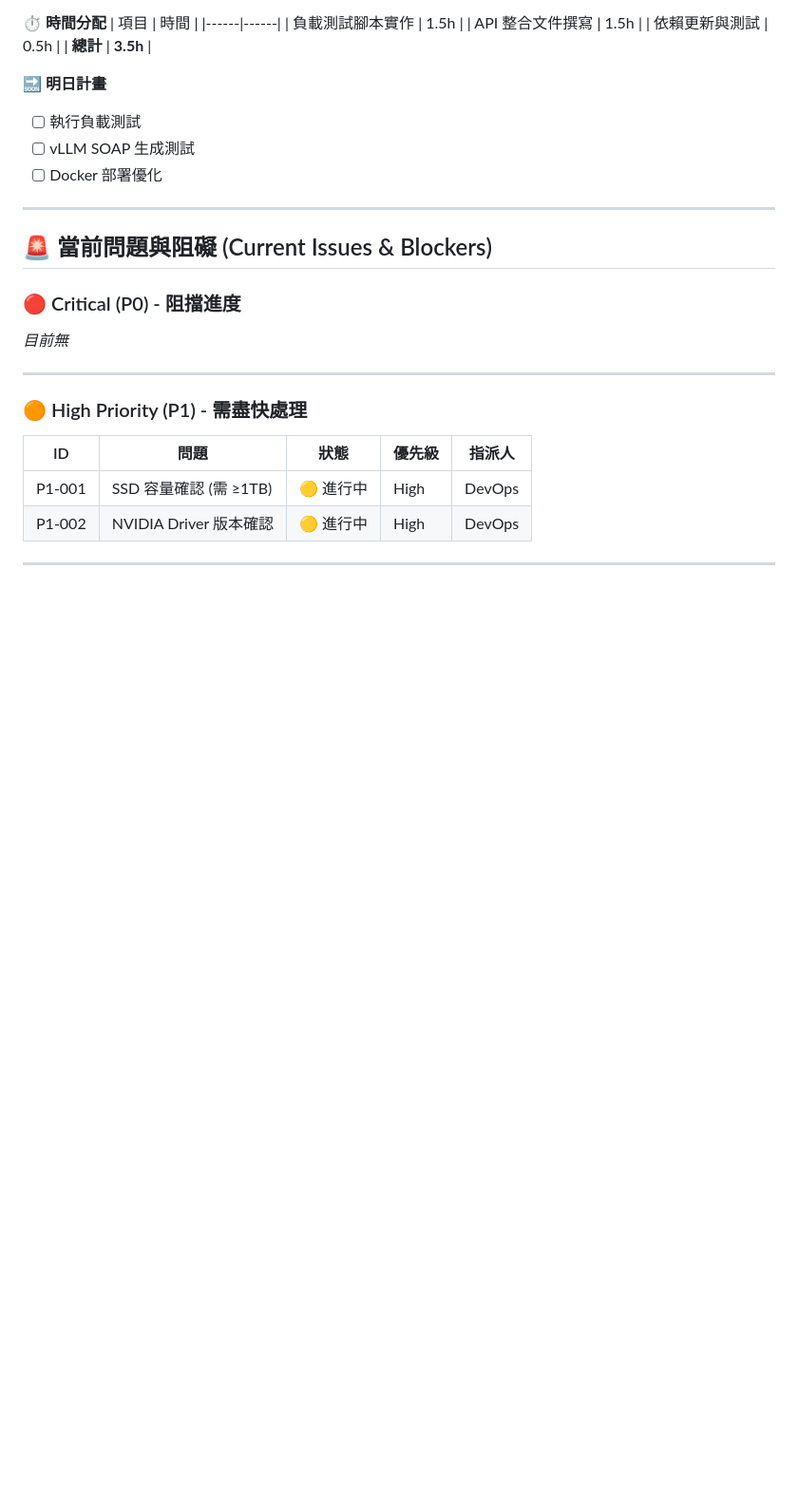
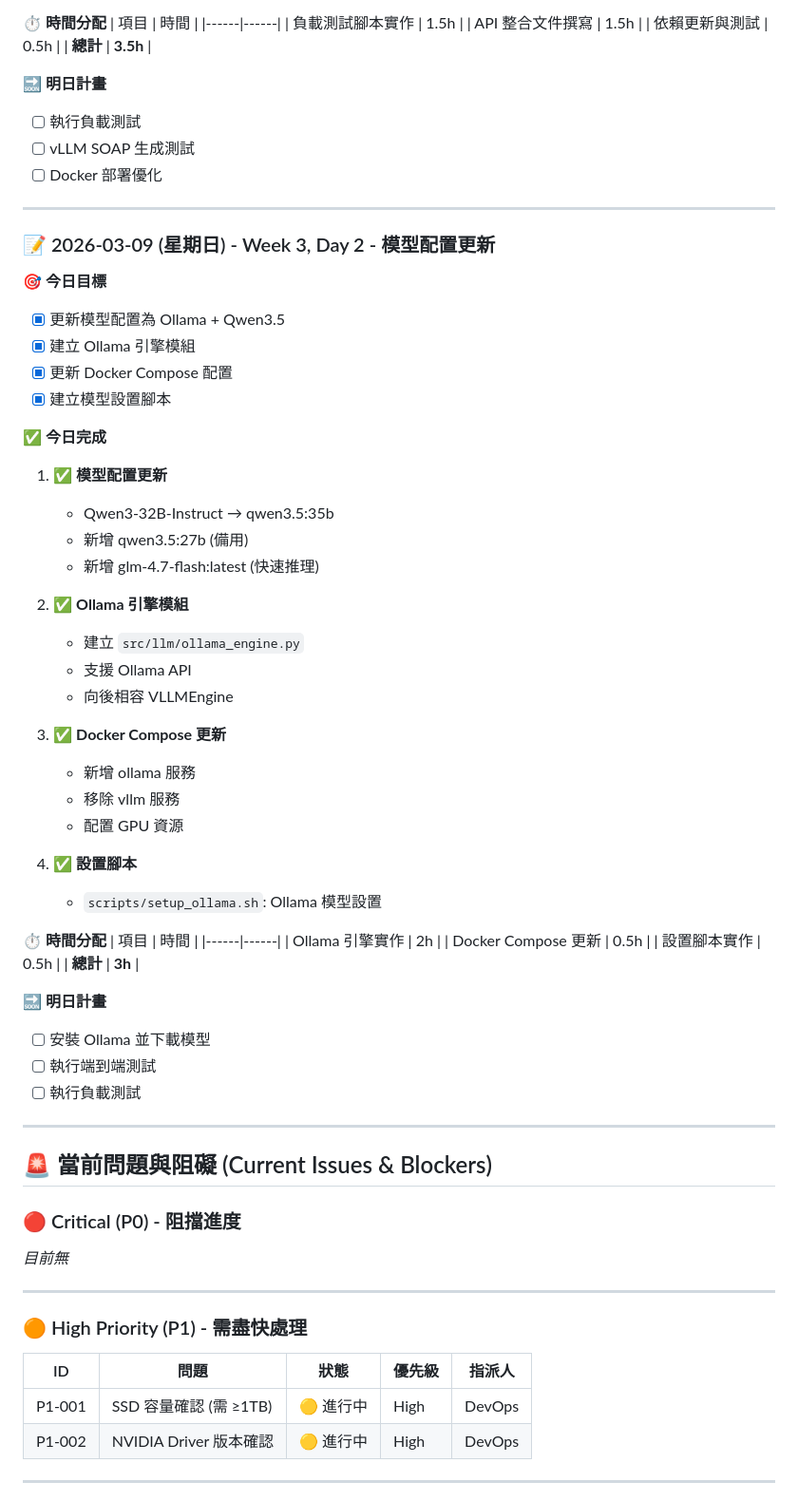
Before and after one commit to hsuyungfeng/SoapVoice, a Markdown page: DailyProgress.md, the part around the change. Shown at 95% size. GitHub-like rendering; blank space fills up the shorter version.

Commit message:
chore: 更新 DailyProgress.md - 模型配置更新
- 新增 2026-03-09 每日記錄
- 記錄 Ollama 模型配置更新
- 記錄 Ollama 引擎模組建立

Co-authored-by: Qwen-Coder <qwen-coder@alibabacloud.com>

```diff
--- a/DailyProgress.md
+++ b/DailyProgress.md
@@ -290,6 +290,49 @@
 
 ---
 
+### 📝 2026-03-09 (星期日) - Week 3, Day 2 - 模型配置更新
+
+**🎯 今日目標**
+- [x] 更新模型配置為 Ollama + Qwen3.5
+- [x] 建立 Ollama 引擎模組
+- [x] 更新 Docker Compose 配置
+- [x] 建立模型設置腳本
+
+**✅ 今日完成**
+
+1. ✅ **模型配置更新**
+   - Qwen3-32B-Instruct → qwen3.5:35b
+   - 新增 qwen3.5:27b (備用)
+   - 新增 glm-4.7-flash:latest (快速推理)
+
+2. ✅ **Ollama 引擎模組**
+   - 建立 `src/llm/ollama_engine.py`
+   - 支援 Ollama API
+   - 向後相容 VLLMEngine
+
+3. ✅ **Docker Compose 更新**
+   - 新增 ollama 服務
+   - 移除 vllm 服務
+   - 配置 GPU 資源
+
+4. ✅ **設置腳本**
+   - `scripts/setup_ollama.sh`: Ollama 模型設置
+
+**⏱️ 時間分配**
+| 項目 | 時間 |
+|------|------|
+| Ollama 引擎實作 | 2h |
+| Docker Compose 更新 | 0.5h |
+| 設置腳本實作 | 0.5h |
+| **總計** | **3h** |
+
+**🔜 明日計畫**
+- [ ] 安裝 Ollama 並下載模型
+- [ ] 執行端到端測試
+- [ ] 執行負載測試
+
+---
+
 ## 🚨 當前問題與阻礙 (Current Issues & Blockers)
 
 ### 🔴 Critical (P0) - 阻擋進度
```
